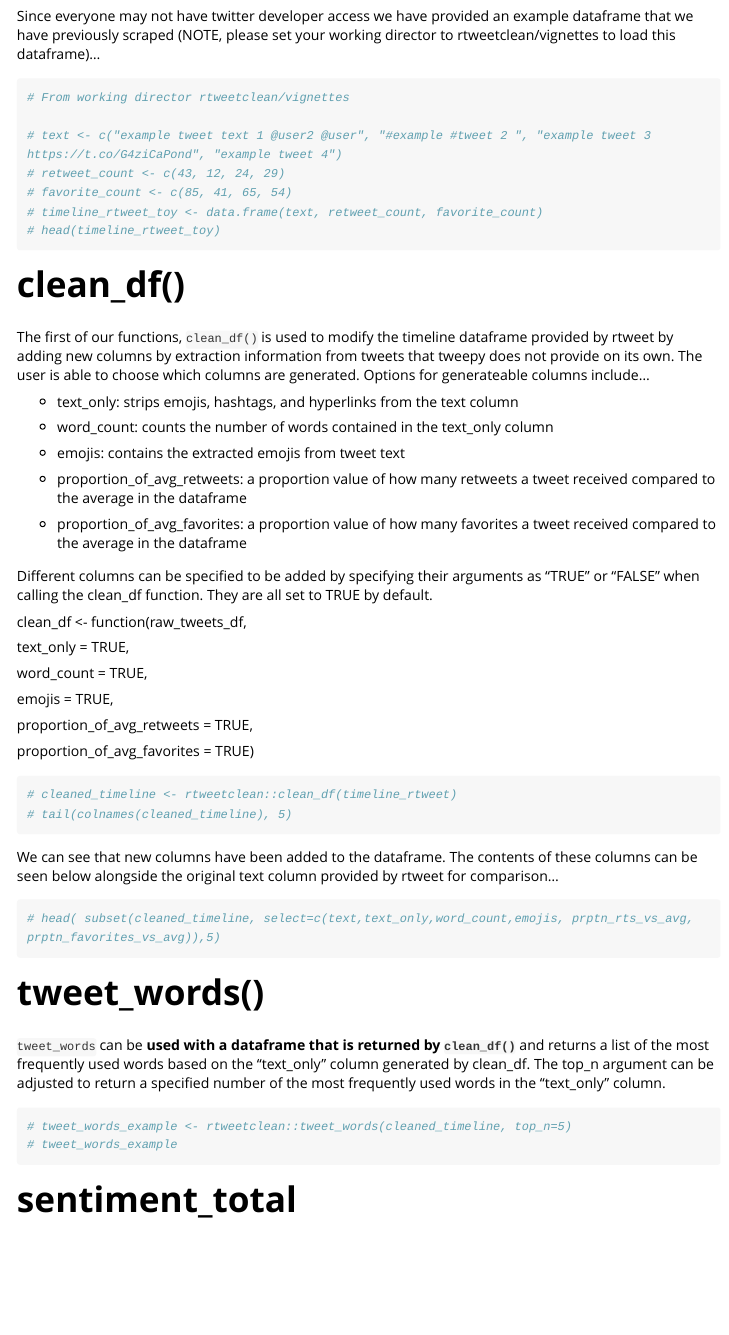
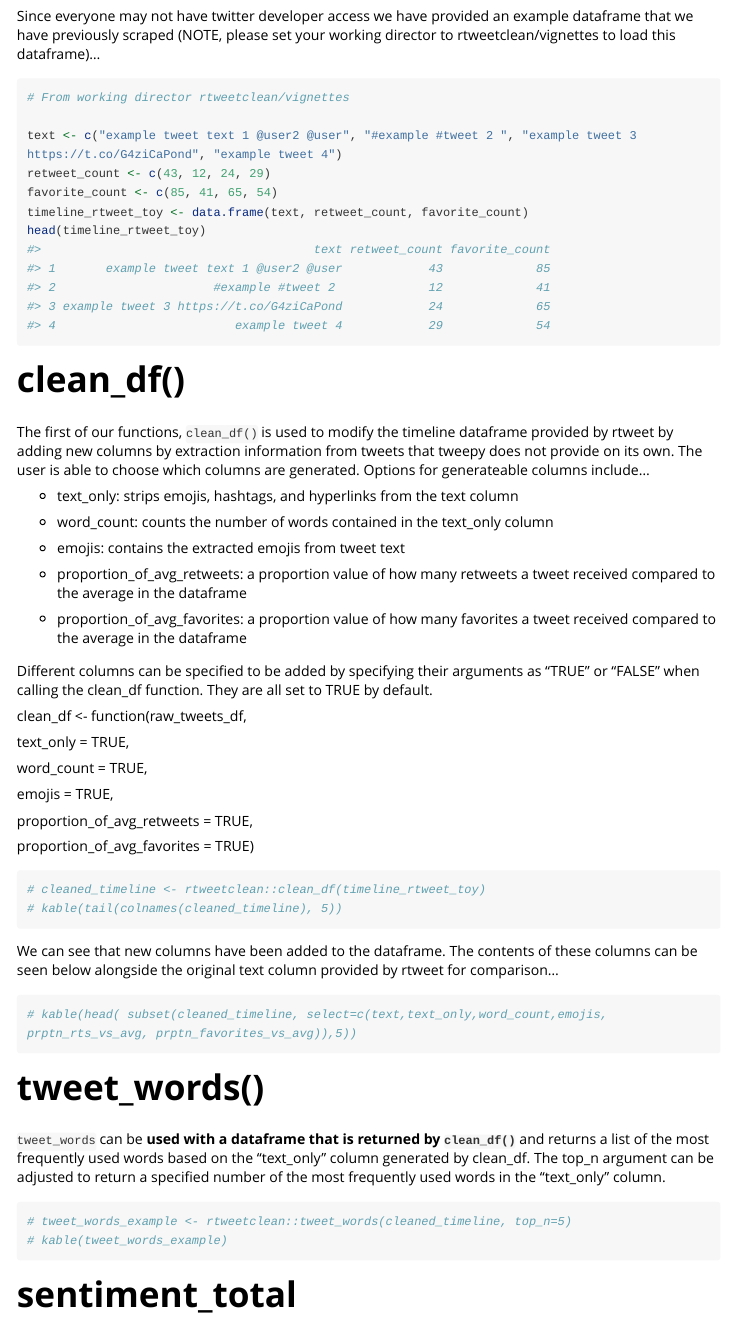
Before and after one commit to UBC-MDS/rtweetclean, an R Markdown document (vignettes/my-vignette.Rmd): the page in a window 1100 px wide, from 800 px down. Rendered offline with R 4.5, knitr and Pandoc, with nearby package versions; long lines of code are wrapped.

````diff
--- a/vignettes/my-vignette.Rmd
+++ b/vignettes/my-vignette.Rmd
@@ -51,11 +51,11 @@
 ```{r load_example_df}
 # From working director rtweetclean/vignettes
 
-# text <- c("example tweet text 1 @user2 @user", "#example #tweet 2 ", "example tweet 3 https://t.co/G4ziCaPond", "example tweet 4")
-# retweet_count <- c(43, 12, 24, 29)
-# favorite_count <- c(85, 41, 65, 54)
-# timeline_rtweet_toy <- data.frame(text, retweet_count, favorite_count)
-# head(timeline_rtweet_toy)
+text <- c("example tweet text 1 @user2 @user", "#example #tweet 2 ", "example tweet 3 https://t.co/G4ziCaPond", "example tweet 4")
+retweet_count <- c(43, 12, 24, 29)
+favorite_count <- c(85, 41, 65, 54)
+timeline_rtweet_toy <- data.frame(text, retweet_count, favorite_count)
+head(timeline_rtweet_toy)
 ```
 
 # clean\_df()
@@ -87,14 +87,14 @@
 proportion\_of\_avg\_favorites = TRUE)
 
 ```{r clean_df_demo}
-# cleaned_timeline <- rtweetclean::clean_df(timeline_rtweet)
-# tail(colnames(cleaned_timeline), 5)
+# cleaned_timeline <- rtweetclean::clean_df(timeline_rtweet_toy)
+# kable(tail(colnames(cleaned_timeline), 5))
 ```
 
 We can see that new columns have been added to the dataframe. The contents of these columns can be seen below alongside the original text column provided by rtweet for comparison...
 
 ```{r clean_df_column_contents}
-# head( subset(cleaned_timeline, select=c(text,text_only,word_count,emojis, prptn_rts_vs_avg, prptn_favorites_vs_avg)),5)
+# kable(head( subset(cleaned_timeline, select=c(text,text_only,word_count,emojis, prptn_rts_vs_avg, prptn_favorites_vs_avg)),5))
 ```
 
 # tweet\_words()
@@ -103,7 +103,7 @@
 
 ```{r tweet_words_example}
 # tweet_words_example <- rtweetclean::tweet_words(cleaned_timeline, top_n=5)
-# tweet_words_example
+# kable(tweet_words_example)
 ```
 
 # sentiment\_total
````
Also changed, not shown: 1 other file.
